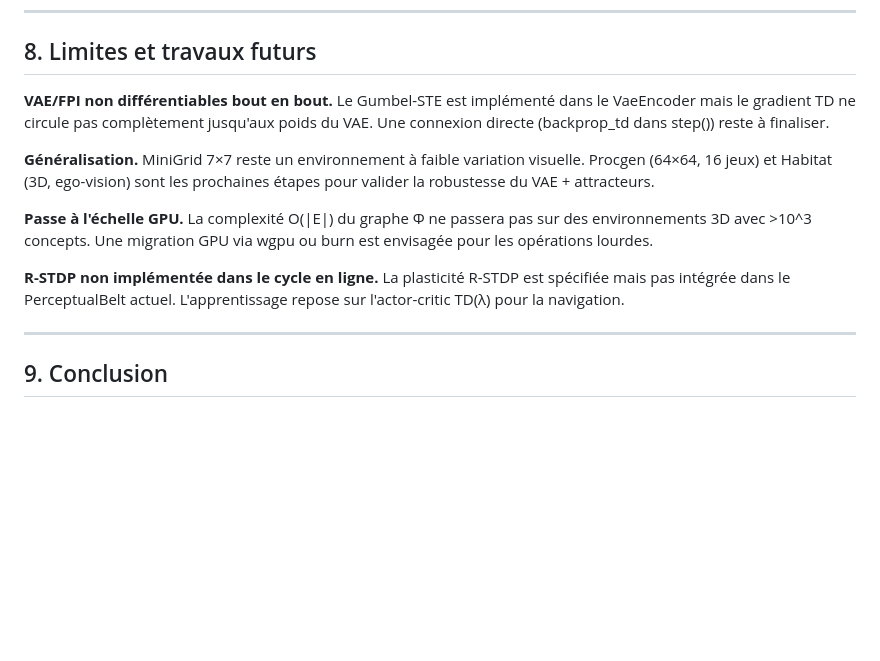
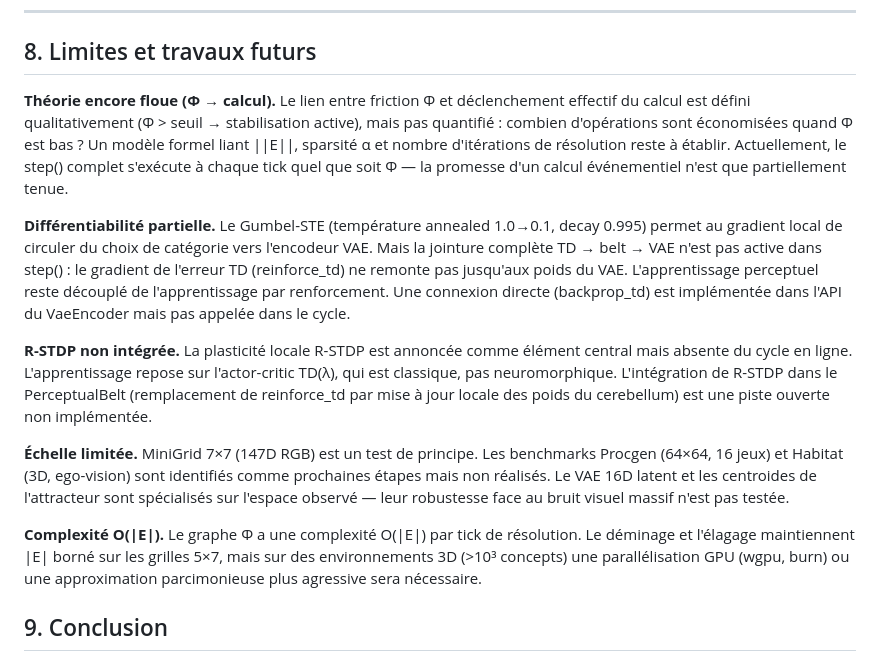
Before and after one commit to hamoudaalias/tso, a Markdown page: paper.md, the part around the change. Rendered like a GitHub page; blank space fills up the shorter version.

Commit message:
docs(paper): §8 honest limits — 5 points acknowledged
1. Theorie Φ→calcul floue (pas de quantification)
2. Differentiabilite partielle (TD→VAE non connecte)
3. R-STDP absent du cycle en ligne
4. Echelle MiniGrid 7x7 seulement
5. Complexite O(|E|) non scalable

```diff
--- a/paper.md
+++ b/paper.md
@@ -238,24 +238,37 @@ La jointure complète (TD → belt → VAE) est partiellement implémentée.
 
 ## 8. Limites et travaux futurs
 
-**VAE/FPI non différentiables bout en bout.** Le Gumbel-STE est implémenté dans
-le VaeEncoder mais le gradient TD ne circule pas complètement jusqu'aux poids
-du VAE. Une connexion directe (backprop_td dans step()) reste à finaliser.
+**Théorie encore floue (Φ → calcul).** Le lien entre friction Φ et déclenchement
+effectif du calcul est défini qualitativement (Φ > seuil → stabilisation active),
+mais pas quantifié : combien d'opérations sont économisées quand Φ est bas ?
+Un modèle formel liant ||E||, sparsité α et nombre d'itérations de résolution
+reste à établir. Actuellement, le step() complet s'exécute à chaque tick quel
+que soit Φ — la promesse d'un calcul événementiel n'est que partiellement tenue.
 
-**Généralisation.** MiniGrid 7×7 reste un environnement à faible variation
-visuelle. Procgen (64×64, 16 jeux) et Habitat (3D, ego-vision) sont les
-prochaines étapes pour valider la robustesse du VAE + attracteurs.
+**Différentiabilité partielle.** Le Gumbel-STE (température annealed 1.0→0.1,
+decay 0.995) permet au gradient local de circuler du choix de catégorie vers
+l'encodeur VAE. Mais la jointure complète TD → belt → VAE n'est pas active
+dans step() : le gradient de l'erreur TD (reinforce_td) ne remonte pas jusqu'aux
+poids du VAE. L'apprentissage perceptuel reste découplé de l'apprentissage par
+renforcement. Une connexion directe (backprop_td) est implémentée dans
+l'API du VaeEncoder mais pas appelée dans le cycle.
 
-**Passe à l'échelle GPU.** La complexité O(|E|) du graphe Φ ne passera pas
-sur des environnements 3D avec >10^3 concepts. Une migration GPU via wgpu
-ou burn est envisagée pour les opérations lourdes.
+**R-STDP non intégrée.** La plasticité locale R-STDP est annoncée comme
+élément central mais absente du cycle en ligne. L'apprentissage repose
+sur l'actor-critic TD(λ), qui est classique, pas neuromorphique. L'intégration
+de R-STDP dans le PerceptualBelt (remplacement de reinforce_td par mise à jour
+locale des poids du cerebellum) est une piste ouverte non implémentée.
 
-**R-STDP non implémentée dans le cycle en ligne.** La plasticité R-STDP est
-spécifiée mais pas intégrée dans le PerceptualBelt actuel. L'apprentissage
-repose sur l'actor-critic TD(λ) pour la navigation.
+**Échelle limitée.** MiniGrid 7×7 (147D RGB) est un test de principe.
+Les benchmarks Procgen (64×64, 16 jeux) et Habitat (3D, ego-vision) sont
+identifiés comme prochaines étapes mais non réalisés. Le VAE 16D latent
+et les centroides de l'attracteur sont spécialisés sur l'espace observé —
+leur robustesse face au bruit visuel massif n'est pas testée.
 
----
-
+**Complexité O(|E|).** Le graphe Φ a une complexité O(|E|) par tick de
+résolution. Le déminage et l'élagage maintiennent |E| borné sur les grilles
+5×7, mais sur des environnements 3D (>10³ concepts) une parallélisation GPU
+(wgpu, burn) ou une approximation parcimonieuse plus agressive sera nécessaire.
 ## 9. Conclusion
 
 Nous proposons que la friction topographique (Φ) explore une direction où
```
